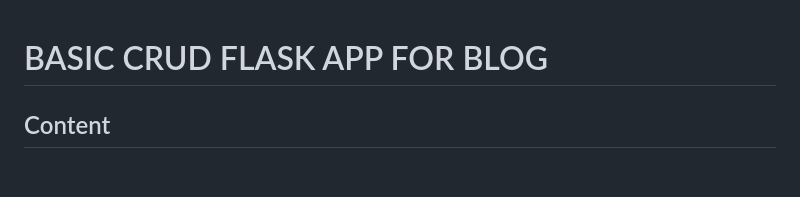
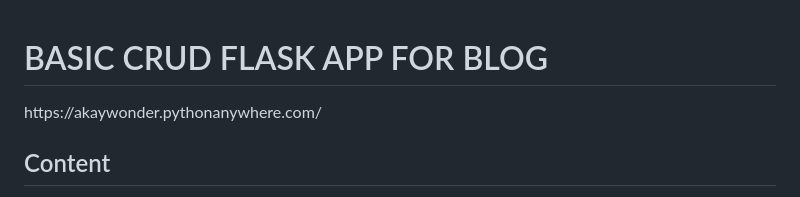
Before and after one commit to Akaywonder1124/Basic-CRUD-Flask-app-for-blog, a Markdown page: README.md, the part around the change. Rendered like a GitHub page; blank space fills up the shorter version.

```diff
--- a/README.md
+++ b/README.md
@@ -1,4 +1,5 @@
 <h1>BASIC CRUD FLASK APP FOR BLOG </h1>
+https://akaywonder.pythonanywhere.com/
 <h2>Content</h2>
 <ul>
   <li>Description</li>
```
